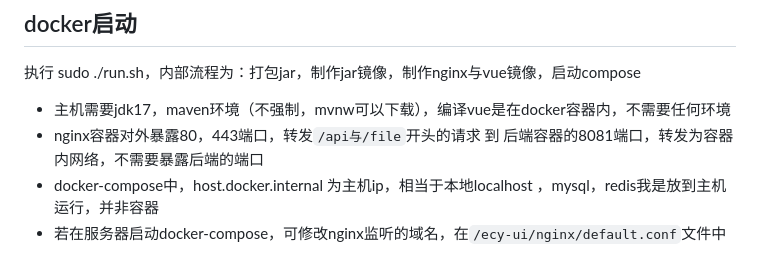
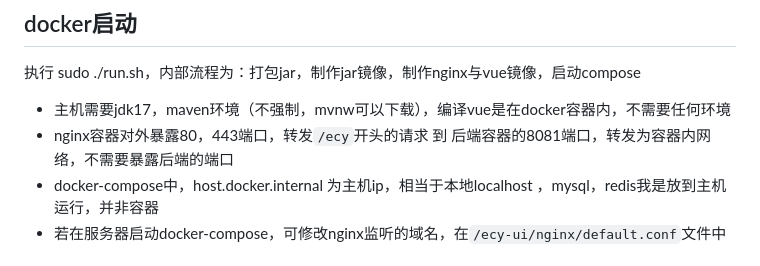
Before and after one commit to yongoe1024/ecy, a Markdown page: README.md, the part around the change. Rendered like a GitHub page.

Commit message:
修复:README错误

```diff
--- a/README.md
+++ b/README.md
@@ -27,7 +27,7 @@ ecy-server 中的`Application.java`为main启动类
 ## docker启动
 执行 sudo ./run.sh，内部流程为：打包jar，制作jar镜像，制作nginx与vue镜像，启动compose
 *  主机需要jdk17，maven环境（不强制，mvnw可以下载），编译vue是在docker容器内，不需要任何环境
-*  nginx容器对外暴露80，443端口，转发`/api与/file`开头的请求 到 后端容器的8081端口，转发为容器内网络，不需要暴露后端的端口
+*  nginx容器对外暴露80，443端口，转发`/ecy`开头的请求 到 后端容器的8081端口，转发为容器内网络，不需要暴露后端的端口
 *  docker-compose中，host.docker.internal 为主机ip，相当于本地localhost ，mysql，redis我是放到主机运行，并非容器
 *  若在服务器启动docker-compose，可修改nginx监听的域名，在`/ecy-ui/nginx/default.conf`文件中
 
```
